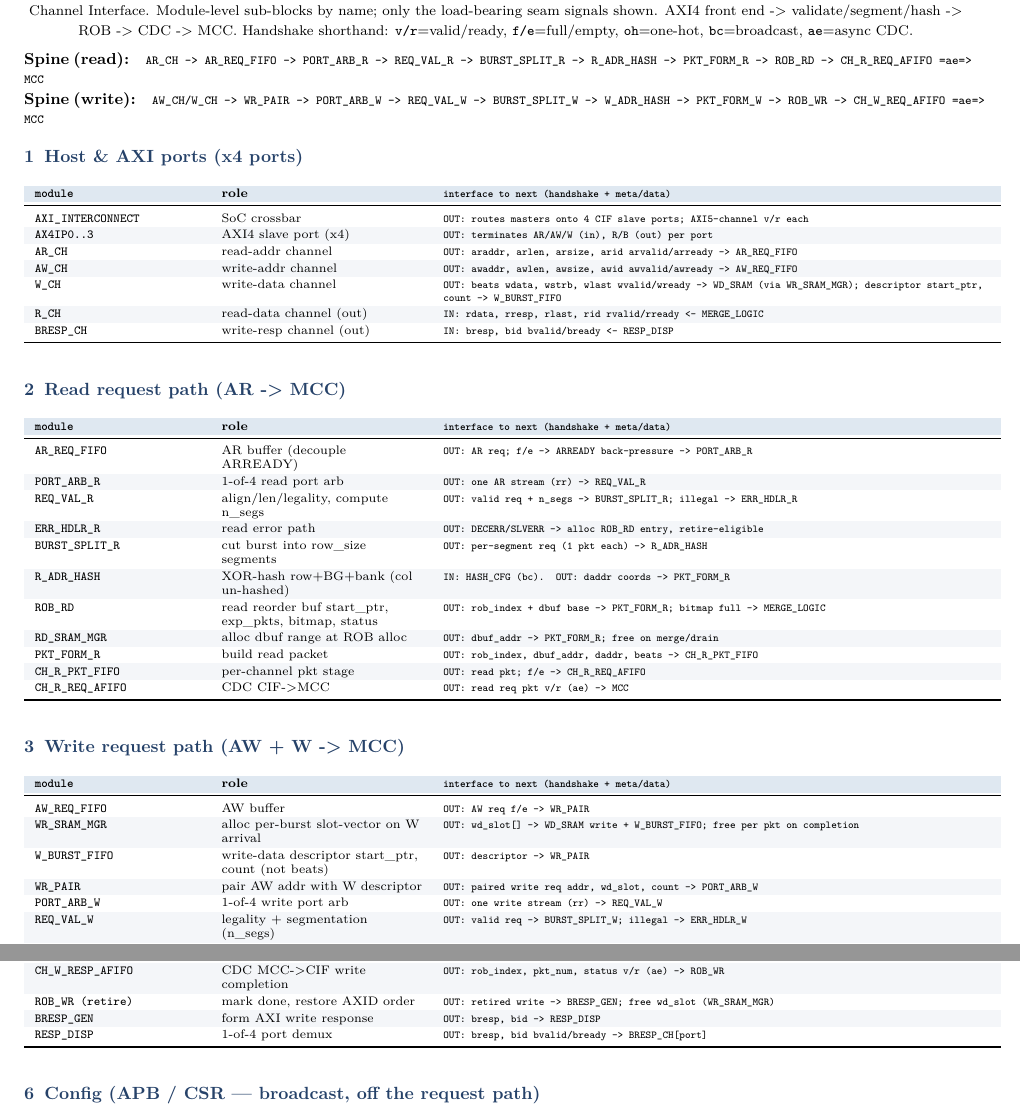
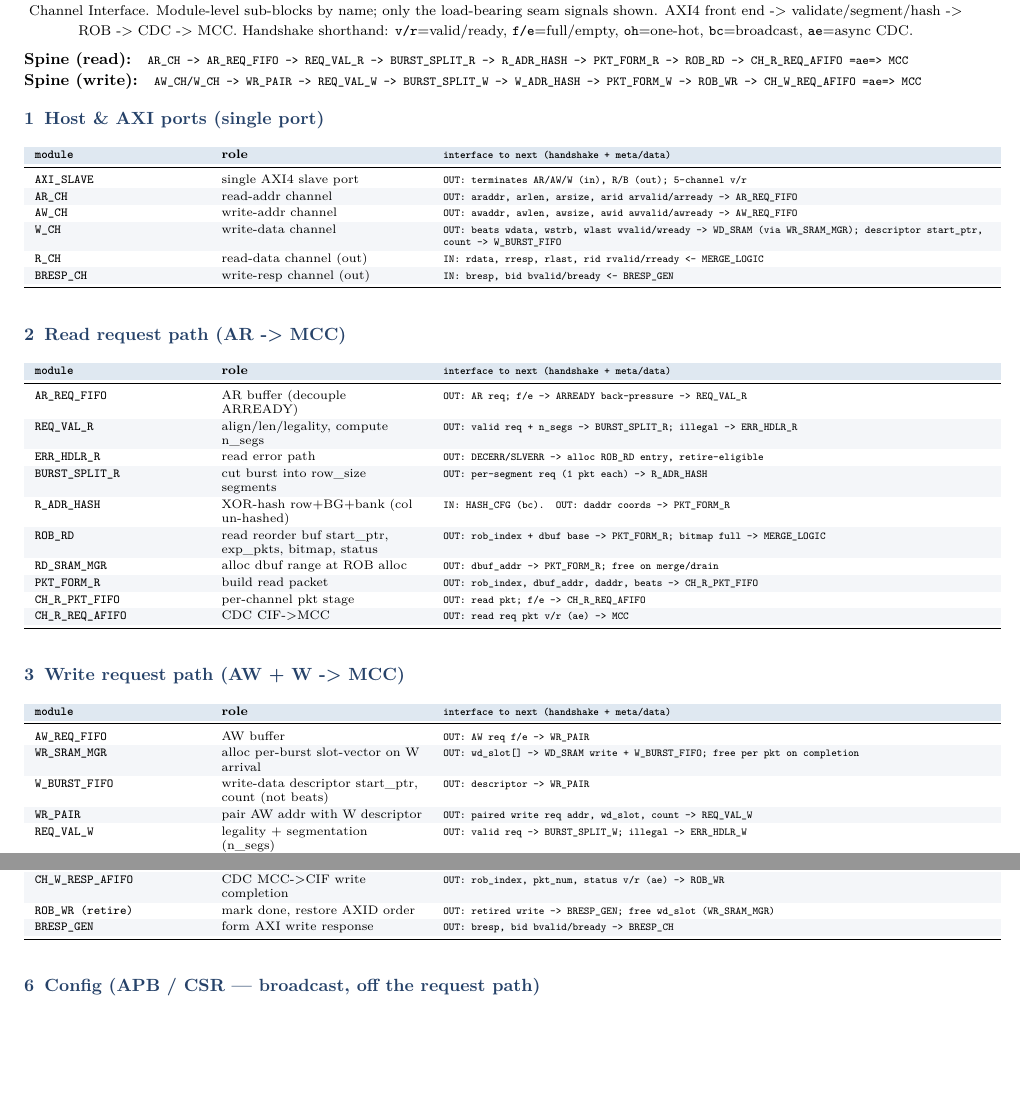
Before and after one commit to ByteWise-Cookie/rmc_theory, a LaTeX document (docs/sched_rebuild/cif_request_flow.tex): two parts of pages 1 and 2 of 2, joined at a grey line, cut so that both start at the same text, the shorter picture padded with empty space. Compiled offline with pdfLaTeX.

Commit message:
docs(sched_rebuild): CIF single AXI port; merge CIF+MCC into one request_flow.pdf
- CIF collapsed to a single AXI4 slave port: drop AXI_INTERCONNECT,
  AX4IP0..3, PORT_ARB_R/W (1-of-4), RESP_DISP demux. AR_REQ_FIFO->REQ_VAL_R,
  WR_PAIR->REQ_VAL_W, BRESP_GEN->BRESP_CH direct.
- request_flow.pdf = cif_request_flow + mc_request_flow (4 pp, one doc).

Claude-Session: https://claude.ai/code/session_01KeZpnsTmiABbSM1StVyWVX

```diff
--- a/docs/sched_rebuild/cif_request_flow.tex
+++ b/docs/sched_rebuild/cif_request_flow.tex
@@ -41,27 +41,25 @@ AXI4 front end -> validate/segment/hash -> ROB -> CDC -> MCC. Handshake shorthan
 \end{center}
 
 \noindent\textbf{Spine (read):}\quad
-{\ttfamily\footnotesize AR_CH -> AR_REQ_FIFO -> PORT_ARB_R -> REQ_VAL_R -> BURST_SPLIT_R -> R_ADR_HASH
+{\ttfamily\footnotesize AR_CH -> AR_REQ_FIFO -> REQ_VAL_R -> BURST_SPLIT_R -> R_ADR_HASH
 -> PKT_FORM_R -> ROB_RD -> CH_R_REQ_AFIFO =ae=> MCC}\\[1pt]
 \noindent\textbf{Spine (write):}\quad
-{\ttfamily\footnotesize AW_CH/W_CH -> WR_PAIR -> PORT_ARB_W -> REQ_VAL_W -> BURST_SPLIT_W -> W_ADR_HASH
+{\ttfamily\footnotesize AW_CH/W_CH -> WR_PAIR -> REQ_VAL_W -> BURST_SPLIT_W -> W_ADR_HASH
 -> PKT_FORM_W -> ROB_WR -> CH_W_REQ_AFIFO =ae=> MCC}
 
-\section{Host \& AXI ports  \textcolor{headbg}{(x4 ports)}}
+\section{Host \& AXI ports  \textcolor{headbg}{(single port)}}
 \begin{flow}
-AXI_INTERCONNECT & SoC crossbar & OUT: routes masters onto 4 CIF slave ports;  AXI5-channel v/r each\\
-AX4IP0..3 & AXI4 slave port (x4) & OUT: terminates AR/AW/W (in), R/B (out) per port\\
+AXI_SLAVE & single AXI4 slave port & OUT: terminates AR/AW/W (in), R/B (out);  5-channel v/r\\
 AR_CH & read-addr channel & OUT: {araddr, arlen, arsize, arid}  arvalid/arready -> AR_REQ_FIFO\\
 AW_CH & write-addr channel & OUT: {awaddr, awlen, awsize, awid}  awvalid/awready -> AW_REQ_FIFO\\
 W_CH & write-data channel & OUT: beats {wdata, wstrb, wlast} wvalid/wready -> WD_SRAM (via WR_SRAM_MGR);  descriptor {start_ptr, count} -> W_BURST_FIFO\\
 R_CH & read-data channel (out) & IN: {rdata, rresp, rlast, rid}  rvalid/rready  <- MERGE_LOGIC\\
-BRESP_CH & write-resp channel (out) & IN: {bresp, bid}  bvalid/bready  <- RESP_DISP\\
+BRESP_CH & write-resp channel (out) & IN: {bresp, bid}  bvalid/bready  <- BRESP_GEN\\
 \end{flow}
 
 \section{Read request path  \textcolor{headbg}{(AR -> MCC)}}
 \begin{flow}
-AR_REQ_FIFO & AR buffer (decouple ARREADY) & OUT: AR req;  f/e -> ARREADY back-pressure -> PORT_ARB_R\\
-PORT_ARB_R & 1-of-4 read port arb & OUT: one AR stream (rr) -> REQ_VAL_R\\
+AR_REQ_FIFO & AR buffer (decouple ARREADY) & OUT: AR req;  f/e -> ARREADY back-pressure -> REQ_VAL_R\\
 REQ_VAL_R & align/len/legality, compute n_segs & OUT: valid req + n_segs -> BURST_SPLIT_R;  illegal -> ERR_HDLR_R\\
 ERR_HDLR_R & read error path & OUT: DECERR/SLVERR -> alloc ROB_RD entry, retire-eligible\\
 BURST_SPLIT_R & cut burst into row_size segments & OUT: per-segment req (1 pkt each) -> R_ADR_HASH\\
@@ -78,8 +76,7 @@ CH_R_REQ_AFIFO & CDC CIF->MCC & OUT: read req pkt  v/r (ae) -> MCC\\
 AW_REQ_FIFO & AW buffer & OUT: AW req  f/e -> WR_PAIR\\
 WR_SRAM_MGR & alloc per-burst slot-vector on W arrival & OUT: wd_slot[] -> WD_SRAM write + W_BURST_FIFO;  free per pkt on completion\\
 W_BURST_FIFO & write-data descriptor {start_ptr, count} (not beats) & OUT: descriptor -> WR_PAIR\\
-WR_PAIR & pair AW addr with W descriptor & OUT: paired write req {addr, wd_slot, count} -> PORT_ARB_W\\
-PORT_ARB_W & 1-of-4 write port arb & OUT: one write stream (rr) -> REQ_VAL_W\\
+WR_PAIR & pair AW addr with W descriptor & OUT: paired write req {addr, wd_slot, count} -> REQ_VAL_W\\
 REQ_VAL_W & legality + segmentation (n_segs) & OUT: valid req -> BURST_SPLIT_W;  illegal -> ERR_HDLR_W\\
 ERR_HDLR_W & write error path & OUT: DECERR/SLVERR -> alloc ROB_WR entry, retire-eligible\\
 BURST_SPLIT_W & split burst, map seg -> WD_SRAM slot & OUT: per-segment req -> W_ADR_HASH\\
@@ -103,8 +100,7 @@ ROB_RD (return) & set bitmap bit per pkt & OUT: bitmap full -> trigger MERGE_LOG
 MERGE_LOGIC & wait all pkts, drain RD_SRAM in segment order & OUT: {rdata, rresp, rlast}  v/r -> R_CH;  free dbuf range (RD_SRAM_MGR)\\
 CH_W_RESP_AFIFO & CDC MCC->CIF write completion & OUT: {rob_index, pkt_num, status}  v/r (ae) -> ROB_WR\\
 ROB_WR (retire) & mark done, restore AXID order & OUT: retired write -> BRESP_GEN;  free wd_slot (WR_SRAM_MGR)\\
-BRESP_GEN & form AXI write response & OUT: {bresp, bid} -> RESP_DISP\\
-RESP_DISP & 1-of-4 port demux & OUT: {bresp, bid}  bvalid/bready -> BRESP_CH[port]\\
+BRESP_GEN & form AXI write response & OUT: {bresp, bid}  bvalid/bready -> BRESP_CH\\
 \end{flow}
 
 \section{Config  \textcolor{headbg}{(APB / CSR --- broadcast, off the request path)}}
```
Also changed, not shown: docs/sched_rebuild/cif_request_flow.pdf, docs/sched_rebuild/request_flow.pdf (added).
